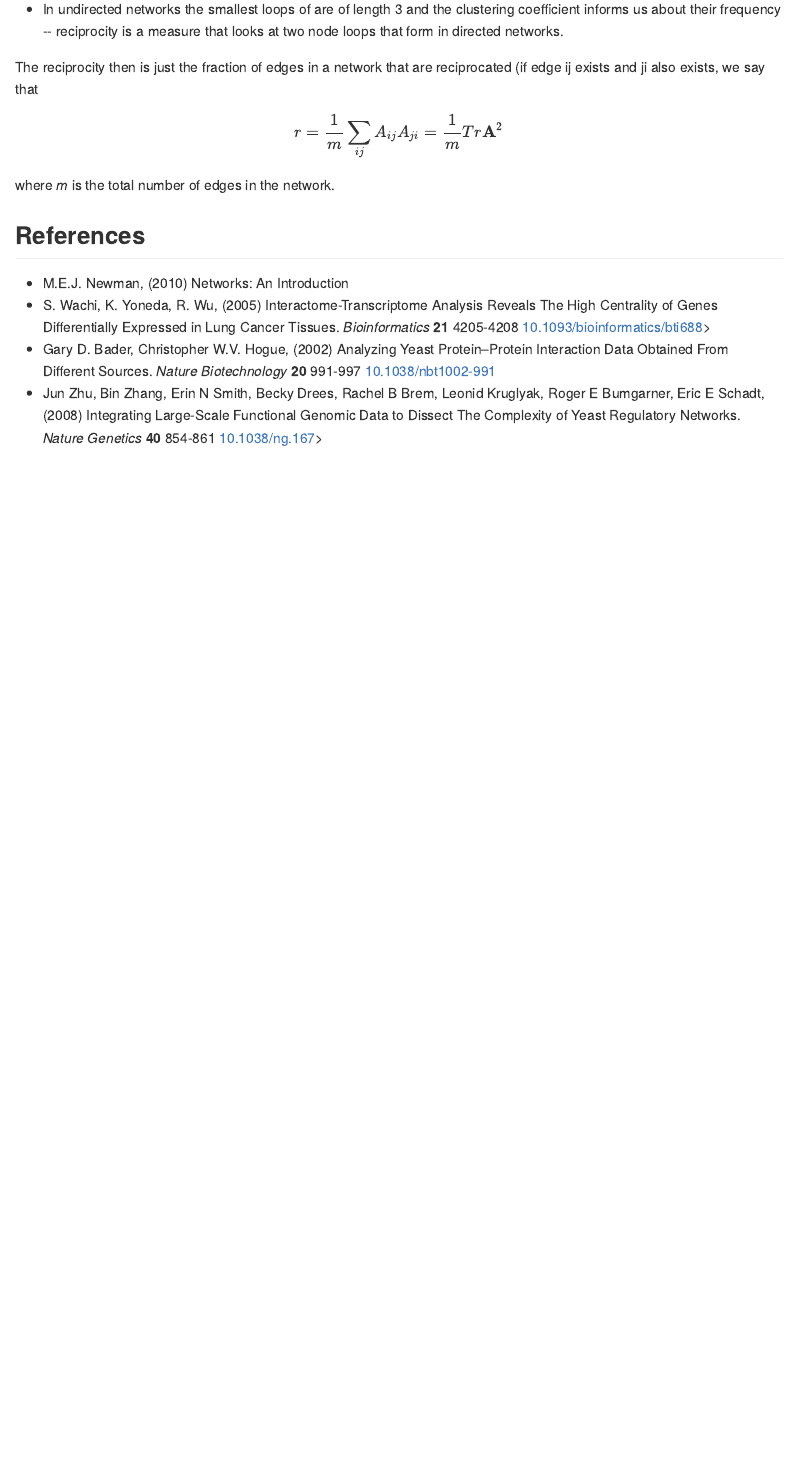
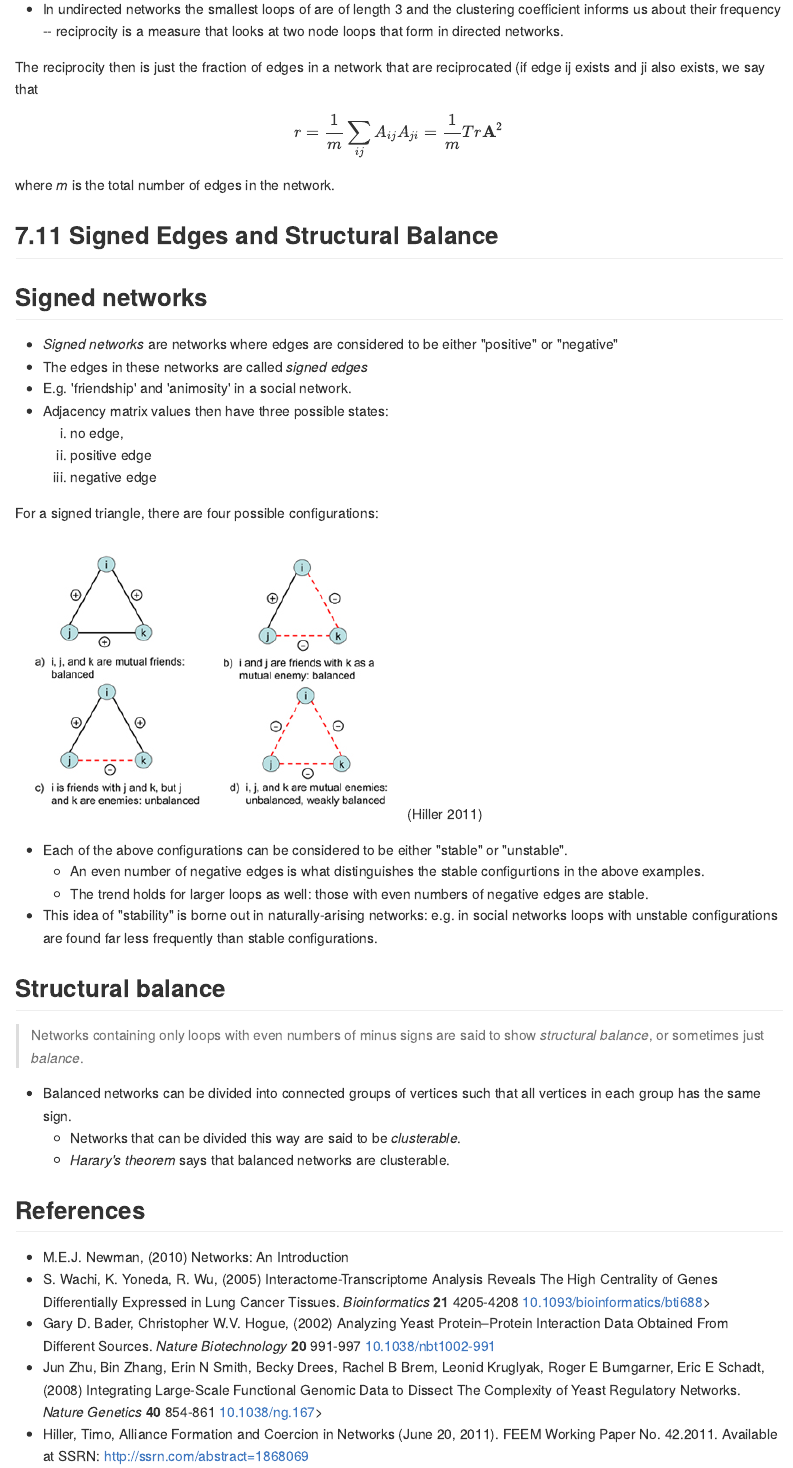
Before and after one commit to khughitt/network-biology-study-group, an R Markdown document (07-mejn-measures-and-metrics-ii/README.rmd): the page in a window 1100 px wide, from 9730 px down. The pictures show the output file 07-mejn-measures-and-metrics-ii/README.md that the author committed with the source, drawn offline in the style of GitHub.

Commit message:
Added section on signed edges and structural balance

```diff
--- a/07-mejn-measures-and-metrics-ii/README.rmd
+++ b/07-mejn-measures-and-metrics-ii/README.rmd
@@ -266,6 +266,45 @@ $$r = \frac{1}{m} \sum_{ij}A_{ij}A_{ji} = \frac{1}{m}Tr\mathbf{A}^2$$
 
 where *m* is the total number of edges in the network.
 
+7.11 Signed Edges and Structural Balance
+----------------------------------------
+
+## Signed networks
+
+- *Signed networks* are networks where edges are considered to be either
+  "positive" or "negative"
+- The edges in these networks are called *signed edges*
+- E.g. 'friendship' and 'animosity' in a social network.
+- Adjacency matrix values then have three possible states:
+    1. no edge,
+    2. positive edge
+    3. negative edge
+
+For a signed triangle, there are four possible configurations:
+
+![signed triads](images/Hiller_figure_1.jpg)
+(Hiller 2011)
+
+- Each of the above configurations can be considered to be either "stable" or
+  "unstable".
+    - An even number of negative edges is what distinguishes the stable
+      configurtions in the above examples.
+    - The trend holds for larger loops as well: those with even numbers of
+      negative edges are stable.
+- This idea of "stability" is borne out in naturally-arising networks: e.g. in
+  social networks loops with unstable configurations are found far less
+  frequently than stable configurations.
+
+## Structural balance
+
+> Networks containing only loops with even numbers of minus signs are said to
+> show *structural balance*, or sometimes just *balance*.
+
+- Balanced networks can be divided into connected groups of vertices such that
+  all vertices in each group has the same sign.
+    - Networks that can be divided this way are said to be *clusterable*.
+    - *Harary's theorem* says that balanced networks are clusterable.
+
 References
 ----------
 - M.E.J. Newman, (2010) Networks: An Introduction
@@ -282,3 +321,5 @@ References
   Functional Genomic Data to Dissect The Complexity of Yeast Regulatory
   Networks.  *Nature Genetics*  **40**  854-861
   [10.1038/ng.167](http://dx.doi.org/10.1038/ng.167)>
+- Hiller, Timo, Alliance Formation and Coercion in Networks (June 20, 2011).
+  FEEM Working Paper No. 42.2011. Available at SSRN: http://ssrn.com/abstract=1868069
```
Also changed, not shown: 07-mejn-measures-and-metrics-ii/README.md, 07-mejn-measures-and-metrics-ii/images/Hiller_figure_1.jpg (added).
